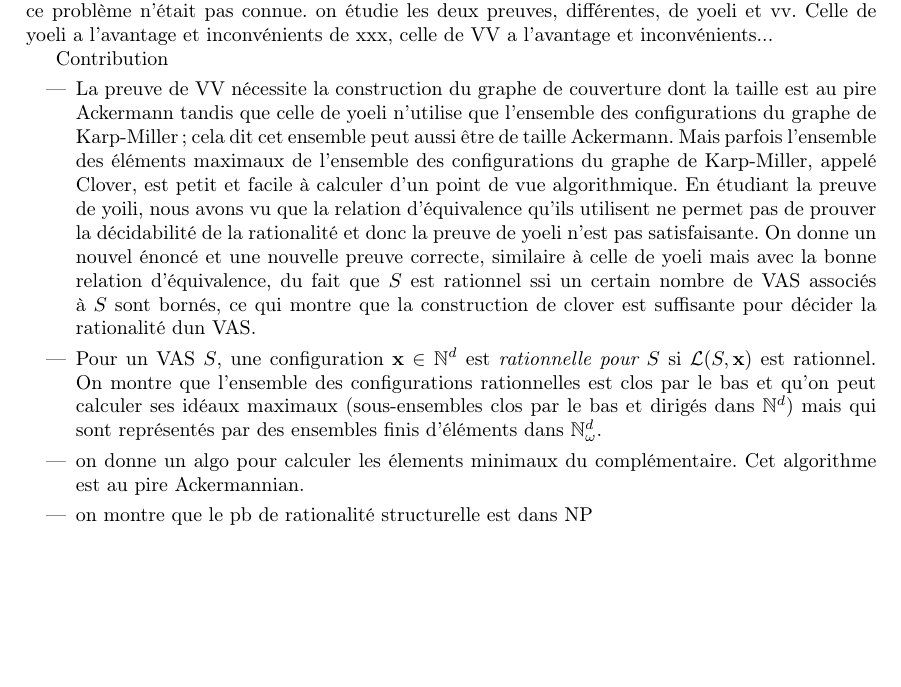
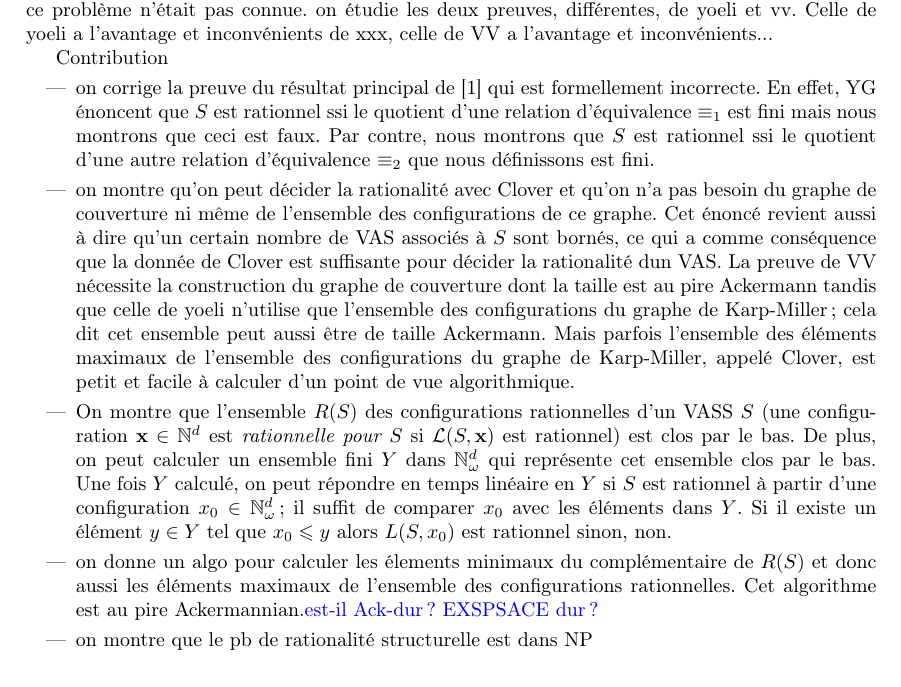
Before and after one commit to buerilucas/Decidability-of-regularity-for-WSTS, a LaTeX document (Decidability of regularity wsts.tex): part of page 1 of 13 before the commit and part of page 1 of 14 after it, cut so that both start at the same text, the shorter picture padded with empty space. Compiled offline with pdfLaTeX.

Commit message:
organisation, résultats

```diff
--- a/Decidability of regularity wsts.tex
+++ b/Decidability of regularity wsts.tex
@@ -109,9 +109,10 @@ On sait depuis 1980 que le problème de la rationalité du langage des traces d'
 
 Contribution
 \begin{itemize}
-    \item La preuve de VV nécessite la construction du graphe de couverture dont la taille est au pire Ackermann tandis que celle de yoeli n'utilise que l'ensemble des configurations du graphe de Karp-Miller; cela dit cet ensemble peut aussi être de taille Ackermann. Mais parfois l'ensemble des éléments maximaux de l'ensemble des configurations du graphe de Karp-Miller, appelé Clover, est petit  et facile à calculer d'un point de vue algorithmique.  En étudiant la preuve de yoili, nous avons vu que la relation d'équivalence qu'ils utilisent ne permet pas de prouver la décidabilité de la rationalité et donc la preuve de yoeli n'est pas satisfaisante. On donne un nouvel énoncé et une nouvelle preuve correcte, similaire à celle de yoeli mais avec la bonne relation d'équivalence, du fait que $S$ est rationnel ssi un certain nombre de VAS associés à $S$ sont bornés, ce qui montre que la construction de clover est suffisante pour décider la rationalité dun VAS.
-    \item Pour un VAS $S$, une configuration $\vect{x} \in \N^d$ est \emph{rationnelle pour $S$} si $\lang(S,\vect{x})$ est rationnel. On montre que l'ensemble des configurations rationnelles est clos par le bas et qu'on peut calculer ses idéaux maximaux (sous-ensembles clos par le bas et dirigés dans $\N^d$) mais qui sont représentés par des ensembles finis d'éléments dans $\Nomega^d$.
-    \item on donne un algo pour calculer les élements minimaux du complémentaire. Cet algorithme est au pire Ackermannian.
+\item on corrige la preuve du résultat principal de \cite{giyo80} qui est formellement incorrecte. En effet, YG énoncent que $S$ est rationnel ssi le quotient d'une relation d'équivalence $\equiv_1$ est fini mais nous montrons que ceci est faux. Par contre, nous montrons que $S$ est rationnel ssi  le quotient d'une autre relation d'équivalence $\equiv_2$ que nous définissons est fini.
+    \item on montre qu'on peut décider la rationalité avec Clover et qu'on n'a pas besoin du graphe de couverture ni même de l'ensemble des configurations de ce graphe. Cet énoncé revient aussi à dire qu'un certain nombre de VAS associés à $S$ sont bornés, ce qui a comme conséquence que la donnée de Clover est suffisante pour décider la rationalité dun VAS. La preuve de VV nécessite la construction du graphe de couverture dont la taille est au pire Ackermann tandis que celle de yoeli n'utilise que l'ensemble des configurations du graphe de Karp-Miller; cela dit cet ensemble peut aussi être de taille Ackermann. Mais parfois l'ensemble des éléments maximaux de l'ensemble des configurations du graphe de Karp-Miller, appelé Clover, est petit  et facile à calculer d'un point de vue algorithmique.
+    \item On montre que l'ensemble $R(S)$ des configurations rationnelles d'un VASS $S$ (une configuration $\vect{x} \in \N^d$ est \emph{rationnelle pour $S$} si $\lang(S,\vect{x})$ est rationnel) est clos par le bas. De plus, on peut calculer un ensemble fini $Y$ dans $\Nomega^d$ qui représente cet ensemble clos par le bas. Une fois $Y$ calculé, on peut répondre en temps linéaire en $Y$ si $S$ est rationnel à partir d'une configuration $x_0 \in \Nomega^d$; il suffit de comparer $x_0$ avec les éléments dans $Y$. Si il existe un élément $y \in Y$ tel que $x_0 \leq y$ alors $L(S,x_0)$ est rationnel sinon, non.
+    \item on donne un algo pour calculer les élements minimaux du complémentaire de $R(S)$ et donc aussi les éléments maximaux de l'ensemble des configurations rationnelles. Cet algorithme est au pire Ackermannian.\alain{est-il Ack-dur ? EXSPSACE dur ?}
     \item on montre que le pb de rationalité structurelle est dans NP
 
 \end{itemize}
```
Also changed, not shown: Decidability of regularity wsts.pdf, 3 other files.
